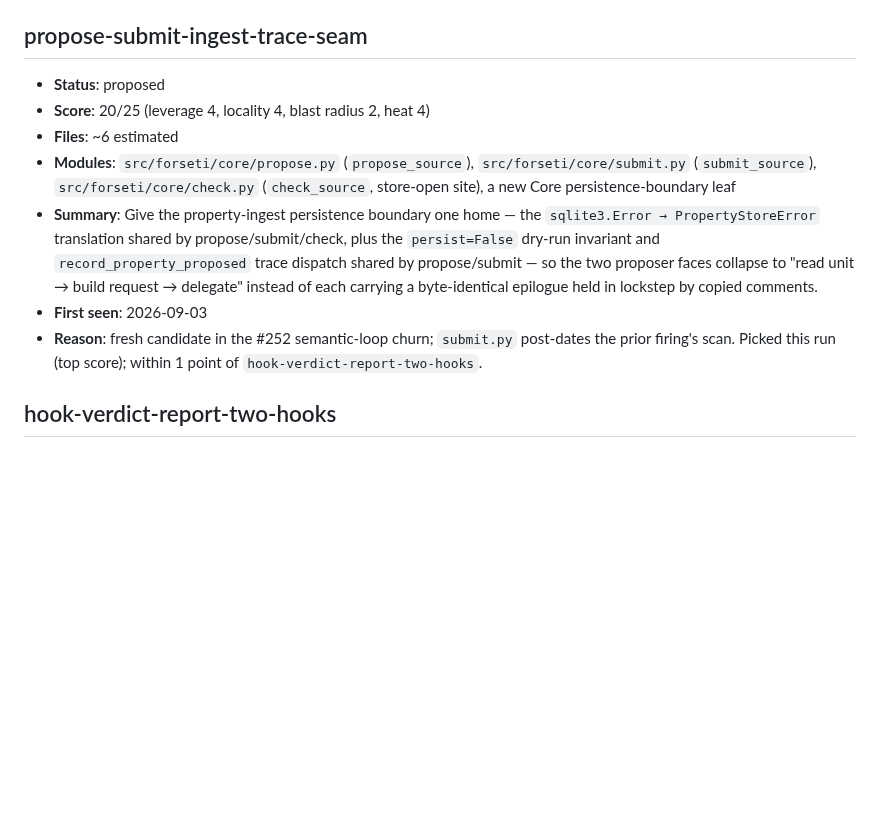
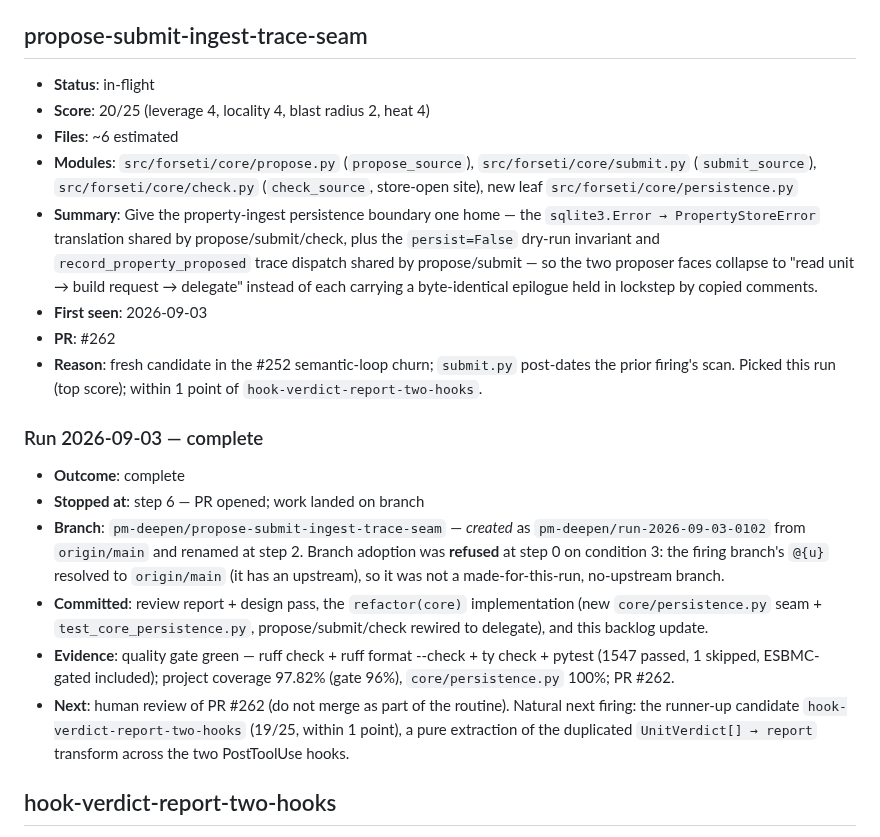
Before and after one commit to pmatos/forseti, a Markdown page: .architecture/backlog.md, the part around the change. GitHub-like rendering; blank space fills up the shorter version.

Commit message:
chore(architecture): mark propose-submit-ingest-trace-seam in-flight (PR #262)

```diff
--- a/.architecture/backlog.md
+++ b/.architecture/backlog.md
@@ -25,13 +25,23 @@ same ideas. Reconciled against `gh` at the start of every run.
 
 ## propose-submit-ingest-trace-seam
 
-- **Status**: proposed
+- **Status**: in-flight
 - **Score**: 20/25 (leverage 4, locality 4, blast radius 2, heat 4)
 - **Files**: ~6 estimated
-- **Modules**: `src/forseti/core/propose.py` (`propose_source`), `src/forseti/core/submit.py` (`submit_source`), `src/forseti/core/check.py` (`check_source`, store-open site), a new Core persistence-boundary leaf
+- **Modules**: `src/forseti/core/propose.py` (`propose_source`), `src/forseti/core/submit.py` (`submit_source`), `src/forseti/core/check.py` (`check_source`, store-open site), new leaf `src/forseti/core/persistence.py`
 - **Summary**: Give the property-ingest persistence boundary one home — the `sqlite3.Error → PropertyStoreError` translation shared by propose/submit/check, plus the `persist=False` dry-run invariant and `record_property_proposed` trace dispatch shared by propose/submit — so the two proposer faces collapse to "read unit → build request → delegate" instead of each carrying a byte-identical epilogue held in lockstep by copied comments.
 - **First seen**: 2026-09-03
+- **PR**: #262
 - **Reason**: fresh candidate in the #252 semantic-loop churn; `submit.py` post-dates the prior firing's scan. Picked this run (top score); within 1 point of `hook-verdict-report-two-hooks`.
+
+### Run 2026-09-03 — complete
+
+- **Outcome**: complete
+- **Stopped at**: step 6 — PR opened; work landed on branch
+- **Branch**: `pm-deepen/propose-submit-ingest-trace-seam` — *created* as `pm-deepen/run-2026-09-03-0102` from `origin/main` and renamed at step 2. Branch adoption was **refused** at step 0 on condition 3: the firing branch's `@{u}` resolved to `origin/main` (it has an upstream), so it was not a made-for-this-run, no-upstream branch.
+- **Committed**: review report + design pass, the `refactor(core)` implementation (new `core/persistence.py` seam + `test_core_persistence.py`, propose/submit/check rewired to delegate), and this backlog update.
+- **Evidence**: quality gate green — ruff check + ruff format --check + ty check + pytest (1547 passed, 1 skipped, ESBMC-gated included); project coverage 97.82% (gate 96%), `core/persistence.py` 100%; PR #262.
+- **Next**: human review of PR #262 (do not merge as part of the routine). Natural next firing: the runner-up candidate `hook-verdict-report-two-hooks` (19/25, within 1 point), a pure extraction of the duplicated `UnitVerdict[] → report` transform across the two PostToolUse hooks.
 
 ## hook-verdict-report-two-hooks
 
```
